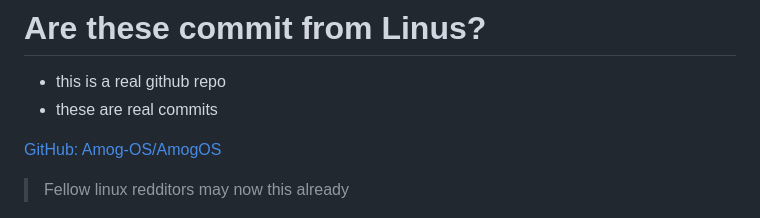
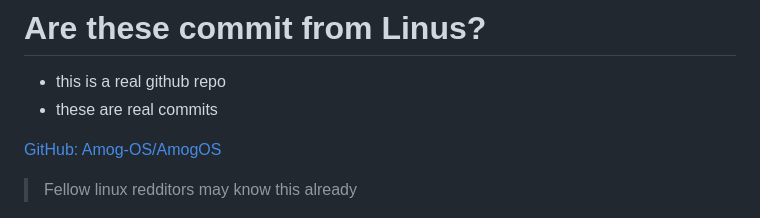
Before and after one commit to timo-reymann/slides-deal-with-git, a Markdown page: index.md, the part around the change. Rendered like a GitHub page.

Commit message:
fix(typo): Fix typo now -> know

```diff
--- a/index.md
+++ b/index.md
@@ -24,7 +24,7 @@ Make visible you are the real owner of a commit.
 
 [GitHub: Amog-OS/AmogOS](https://github.com/Amog-OS/AmogOS/commits?author=torvalds)
 
-> Fellow linux redditors may now this already
+> Fellow linux redditors may know this already
 
 ![bg left:45% height:100%](./images/amog-us-commits.png)
 
```
